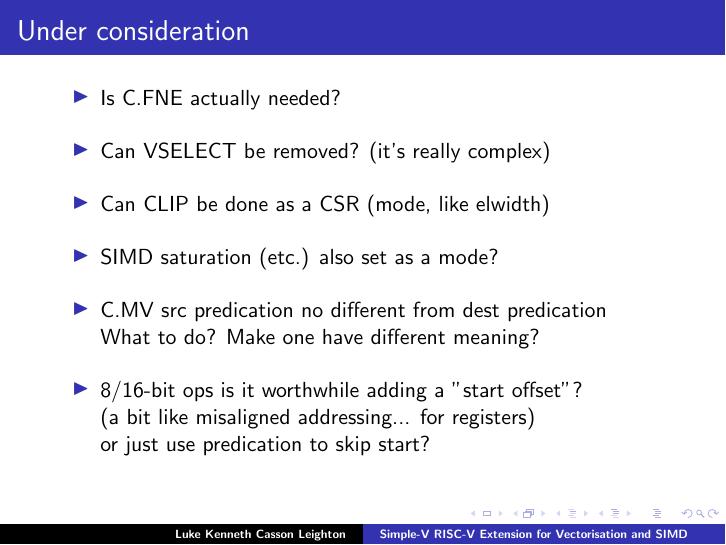
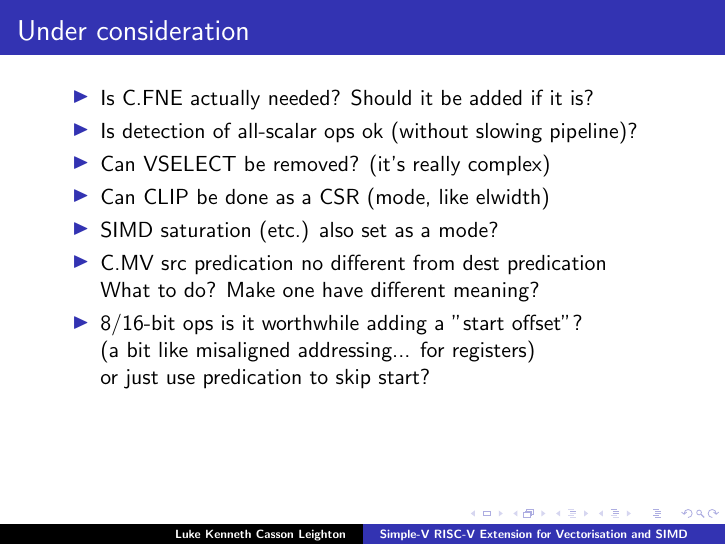
Before and after one commit to programmerjake/libre-soc-wiki, LaTeX slides (simple_v_extension/simple_v_chennai_2018.tex): page 20 of 25. Compiled offline with LaTeX, dvips and Ghostscript.

Commit message:
add slide

```diff
--- a/simple_v_extension/simple_v_chennai_2018.tex
+++ b/simple_v_extension/simple_v_chennai_2018.tex
@@ -361,15 +361,16 @@ for (int i = 0; i < VL; ++i)
 \frame{\frametitle{Under consideration}
 
  \begin{itemize}
-   \item Is C.FNE actually needed?\vspace{10pt}
-   \item Can VSELECT be removed? (it's really complex)\vspace{10pt}
-   \item Can CLIP be done as a CSR (mode, like elwidth)\vspace{10pt}
-   \item SIMD saturation (etc.) also set as a mode?\vspace{10pt}
+   \item Is C.FNE actually needed? Should it be added if it is?
+   \item Is detection of all-scalar ops ok (without slowing pipeline)?
+   \item Can VSELECT be removed? (it's really complex)
+   \item Can CLIP be done as a CSR (mode, like elwidth)
+   \item SIMD saturation (etc.) also set as a mode?
    \item C.MV src predication no different from dest predication\\
-         What to do? Make one have different meaning?\vspace{10pt}
+         What to do? Make one have different meaning?
    \item 8/16-bit ops is it worthwhile adding a "start offset"? \\
          (a bit like misaligned addressing... for registers)\\
-         or just use predication to skip start?\vspace{10pt}
+         or just use predication to skip start?
   \end{itemize}
 }
 
```
